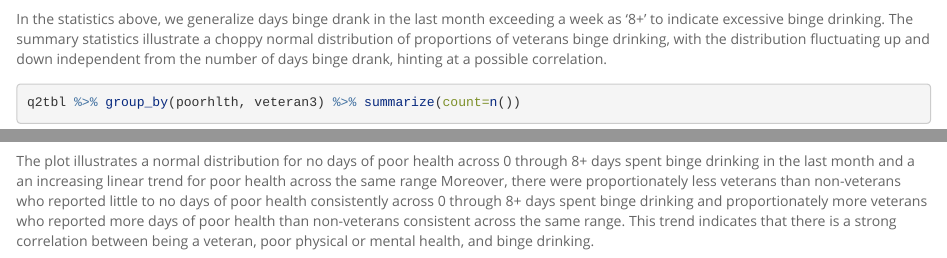
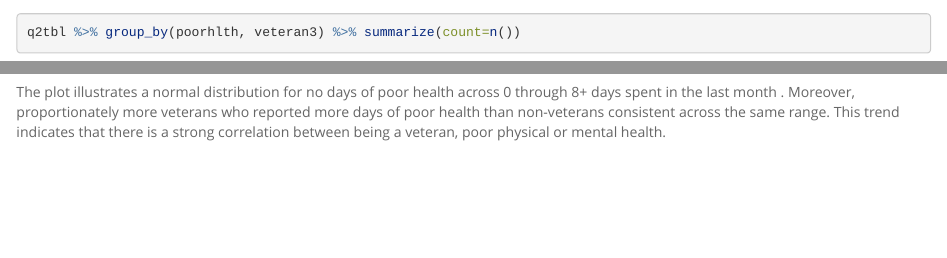
Before and after one commit to bosky2001/coursera_intro_to_probability_and_data, an R Markdown document (Week 5/intro_data_prob_project.Rmd): the page in a window 1100 px wide, from 5440 px down, and a second part further down, joined at a grey line. Rendered offline with R 4.5, knitr and Pandoc, with nearby package versions; some code elsewhere in the file could not run offline; long lines of code are wrapped.

Commit message:
Update intro_data_prob_project.Rmd

````diff
--- a/Week 5/intro_data_prob_project.Rmd
+++ b/Week 5/intro_data_prob_project.Rmd
@@ -212,7 +212,7 @@ q2tbl <- brfss2013 %>% filter(!(is.na(veteran3)), !(is.na(poorhlth)))
 q2tbl <- q2tbl %>% mutate(poorhlth = ifelse(poorhlth > 7, "8+", poorhlth))
 q2tbl$poorhlth <- factor(q2tbl$poorhlth)
 ```
-In the statistics above, we generalize days binge drank in the last month exceeding a week as '8+' to indicate excessive binge drinking. The summary statistics illustrate a choppy normal distribution of proportions of veterans binge drinking, with the distribution fluctuating up and down independent from the number of days binge drank, hinting at a possible correlation.
+
 
 ```{r}
 q2tbl %>% group_by(poorhlth, veteran3) %>% summarize(count=n())
@@ -230,4 +230,4 @@ q2plt <- q2plt +  + xlab("Veteran, ) + ylab("Relative Proportion")+  scale_color
 q2plt
 
 ```
-The plot illustrates a normal distribution for no days of poor health across 0 through 8+ days spent binge drinking in the last month and a an increasing linear trend for poor health across the same range Moreover, there were proportionately less veterans than non-veterans who reported little to no days of poor health consistently across 0 through 8+ days spent binge drinking and proportionately more veterans who reported more days of poor health than non-veterans consistent across the same range. This trend indicates that there is a strong correlation between being a veteran, poor physical or mental health, and binge drinking.
+The plot illustrates a normal distribution for no days of poor health across 0 through 8+ days spent in the last month . Moreover, proportionately more veterans who reported more days of poor health than non-veterans consistent across the same range. This trend indicates that there is a strong correlation between being a veteran, poor physical or mental health.
````
